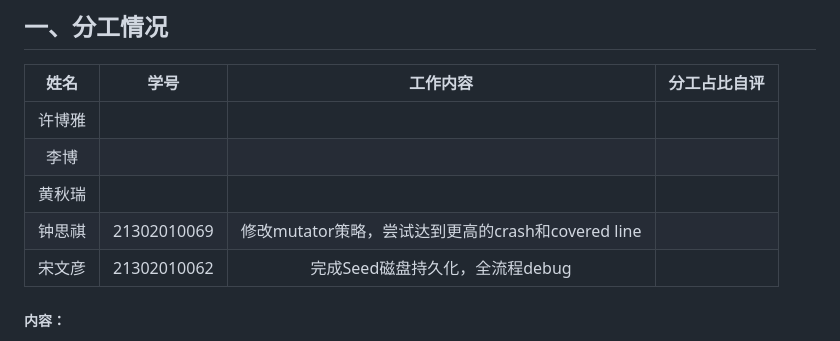
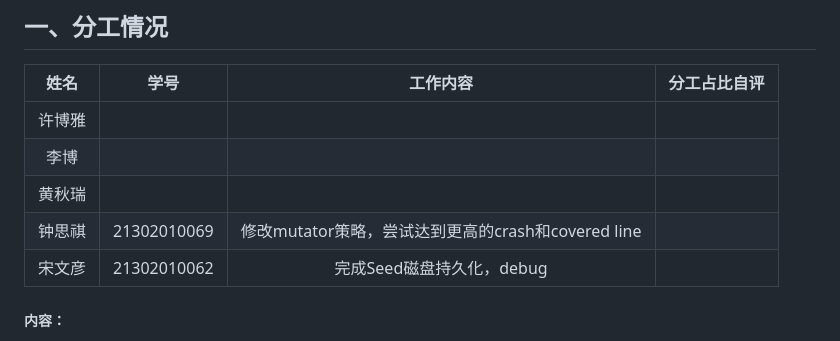
Before and after one commit to NatalieeeeeYan/TestGroup, a Markdown page: PJ2_Fuzzing/PJ2 - 模糊测试（Fuzzing）实验报告.md, the part around the change. GitHub-like rendering.

Commit message:
docs: update Report

```diff
--- a/PJ2_Fuzzing/PJ2 - 模糊测试（Fuzzing）实验报告.md
+++ b/PJ2_Fuzzing/PJ2 - 模糊测试（Fuzzing）实验报告.md
@@ -11,7 +11,7 @@
 |  李博  |             |                                 |              |
 | 黄秋瑞 |             |                                 |              |
 | 钟思祺 | 21302010069 | 修改mutator策略，尝试达到更高的crash和covered line |              |
-| 宋文彦 | 21302010062 | 完成Seed磁盘持久化，全流程debug |              |
+| 宋文彦 | 21302010062 | 完成Seed磁盘持久化，debug |              |
 
 ##### 内容：
 
```
